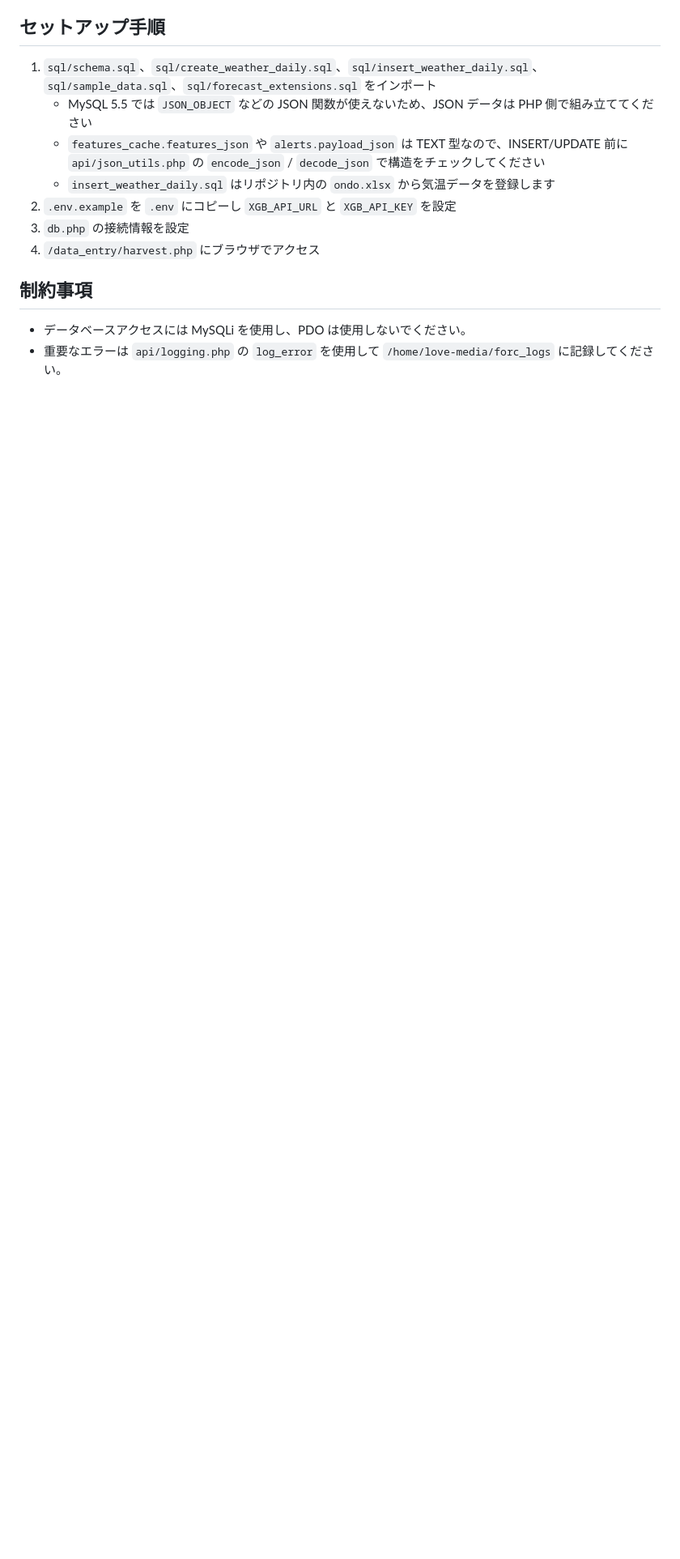
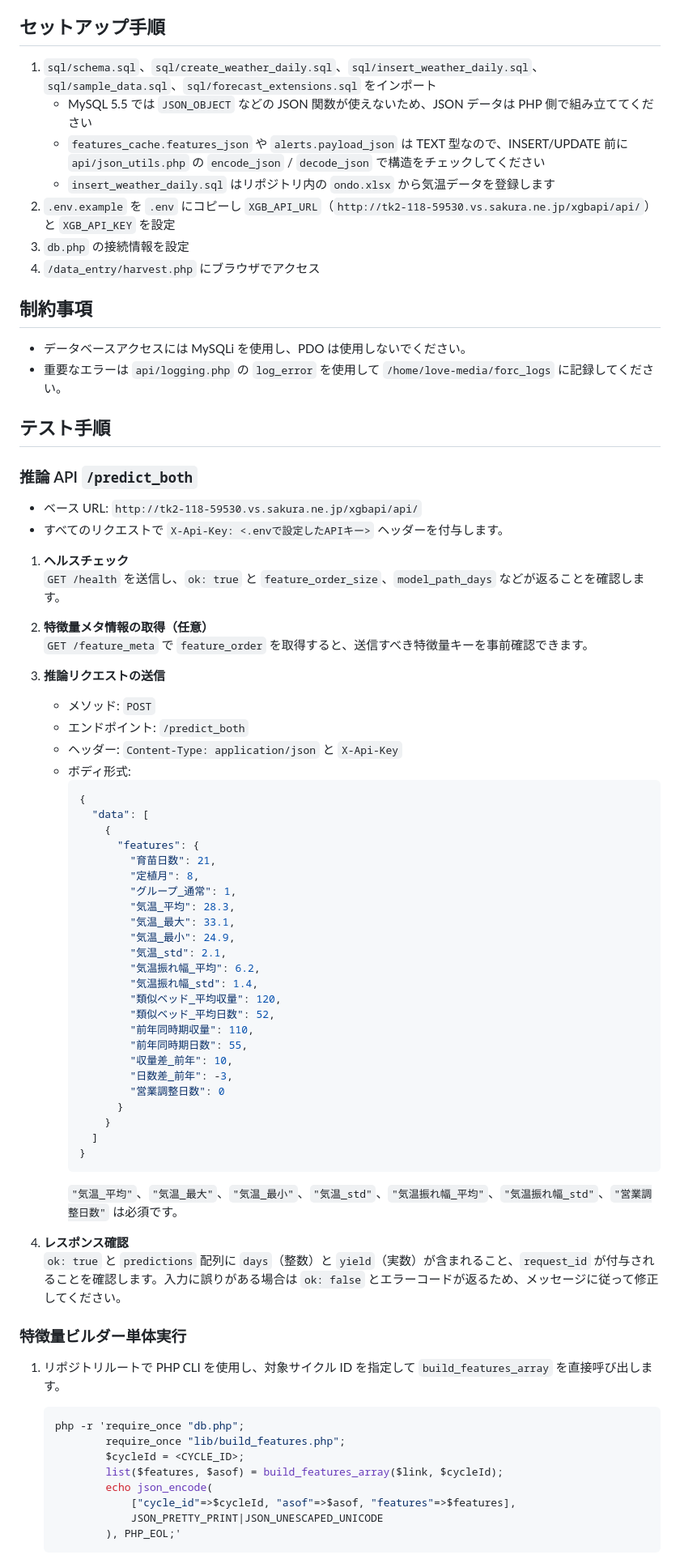
Before and after one commit to NobuyukiOCHIAI/negi-harvest-system, a Markdown page: README.md, the part around one of its changes. Shown at 81% size. Drawn GitHub-style; blank space fills up the shorter version.

Commit message:
Add testing procedures for API and feature builder

````diff
--- a/README.md
+++ b/README.md
@@ -11,7 +11,7 @@
    - MySQL 5.5 では `JSON_OBJECT` などの JSON 関数が使えないため、JSON データは PHP 側で組み立ててください
    - `features_cache.features_json` や `alerts.payload_json` は TEXT 型なので、INSERT/UPDATE 前に `api/json_utils.php` の `encode_json` / `decode_json` で構造をチェックしてください
    - `insert_weather_daily.sql` はリポジトリ内の `ondo.xlsx` から気温データを登録します
-2. `.env.example` を `.env` にコピーし `XGB_API_URL` と `XGB_API_KEY` を設定
+2. `.env.example` を `.env` にコピーし `XGB_API_URL`（`http://tk2-118-59530.vs.sakura.ne.jp/xgbapi/api/`）と `XGB_API_KEY` を設定
 3. `db.php` の接続情報を設定
 4. `/data_entry/harvest.php` にブラウザでアクセス
 
@@ -19,3 +19,67 @@
 
 - データベースアクセスには MySQLi を使用し、PDO は使用しないでください。
 - 重要なエラーは `api/logging.php` の `log_error` を使用して `/home/love-media/forc_logs` に記録してください。
+
+## テスト手順
+
+### 推論 API `/predict_both`
+
+- ベース URL: `http://tk2-118-59530.vs.sakura.ne.jp/xgbapi/api/`
+- すべてのリクエストで `X-Api-Key: <.envで設定したAPIキー>` ヘッダーを付与します。
+
+1. **ヘルスチェック**
+   `GET /health` を送信し、`ok: true` と `feature_order_size`、`model_path_days` などが返ることを確認します。
+
+2. **特徴量メタ情報の取得（任意）**
+   `GET /feature_meta` で `feature_order` を取得すると、送信すべき特徴量キーを事前確認できます。
+
+3. **推論リクエストの送信**
+   - メソッド: `POST`
+   - エンドポイント: `/predict_both`
+   - ヘッダー: `Content-Type: application/json` と `X-Api-Key`
+   - ボディ形式:
+     ```json
+     {
+       "data": [
+         {
+           "features": {
+             "育苗日数": 21,
+             "定植月": 8,
+             "グループ_通常": 1,
+             "気温_平均": 28.3,
+             "気温_最大": 33.1,
+             "気温_最小": 24.9,
+             "気温_std": 2.1,
+             "気温振れ幅_平均": 6.2,
+             "気温振れ幅_std": 1.4,
+             "類似ベッド_平均収量": 120,
+             "類似ベッド_平均日数": 52,
+             "前年同時期収量": 110,
+             "前年同時期日数": 55,
+             "収量差_前年": 10,
+             "日数差_前年": -3,
+             "営業調整日数": 0
+           }
+         }
+       ]
+     }
+     ```
+     `"気温_平均"`、`"気温_最大"`、`"気温_最小"`、`"気温_std"`、`"気温振れ幅_平均"`、`"気温振れ幅_std"`、`"営業調整日数"` は必須です。
+
+4. **レスポンス確認**
+   `ok: true` と `predictions` 配列に `days`（整数）と `yield`（実数）が含まれること、`request_id` が付与されることを確認します。入力に誤りがある場合は `ok: false` とエラーコードが返るため、メッセージに従って修正してください。
+
+### 特徴量ビルダー単体実行
+
+1. リポジトリルートで PHP CLI を使用し、対象サイクル ID を指定して `build_features_array` を直接呼び出します。
+   ```bash
+   php -r 'require_once "db.php";
+           require_once "lib/build_features.php";
+           $cycleId = <CYCLE_ID>;
+           list($features, $asof) = build_features_array($link, $cycleId);
+           echo json_encode(
+               ["cycle_id"=>$cycleId, "asof"=>$asof, "features"=>$features],
+               JSON_PRETTY_PRINT|JSON_UNESCAPED_UNICODE
+           ), PHP_EOL;'
+   ```
+
````
Also changed, not shown: other parts of README.md (+1 -0 lines).
